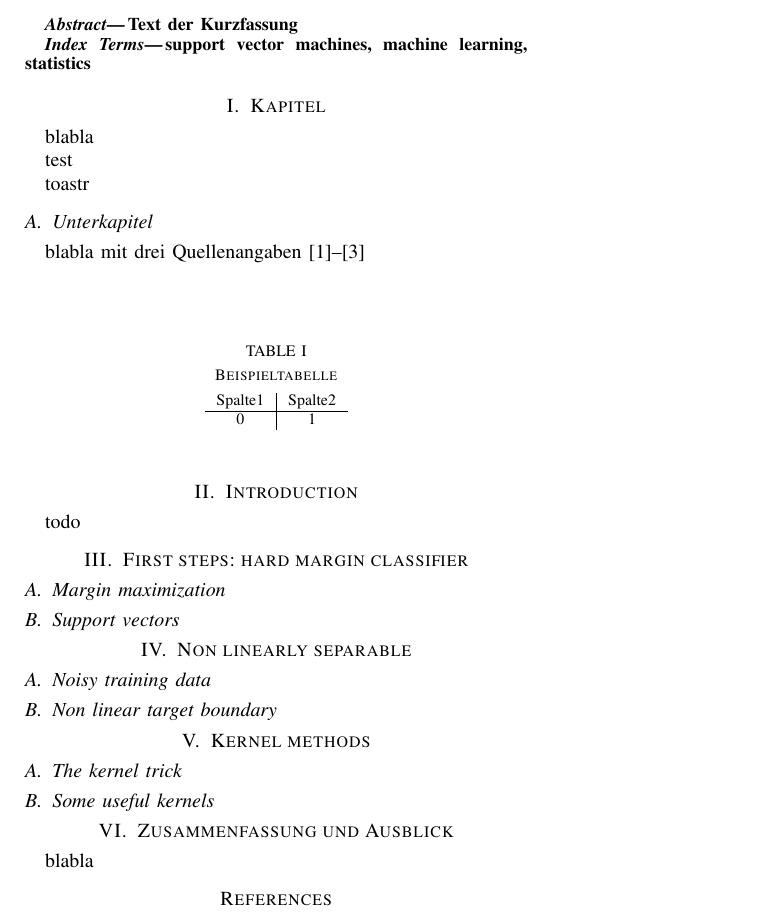
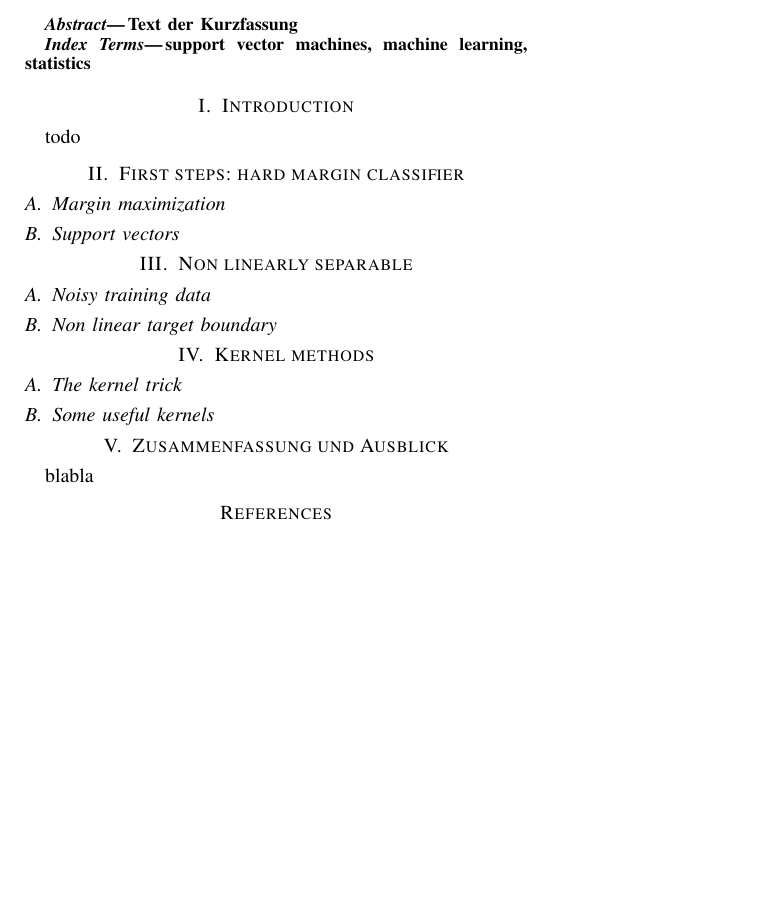
Before and after one commit to matthieubulte/proseminar-svm, a LaTeX paper (proposal/learning_with_kernels.tex): part of the page, cut so that both start at the same text, the shorter picture padded with empty space. Compiled offline with pdfLaTeX; the source files are stored in an older character set and shown here as Unicode.

```diff
--- a/proposal/learning_with_kernels.tex
+++ b/proposal/learning_with_kernels.tex
@@ -25,7 +25,6 @@
 support vector machines, machine learning, statistics
 \end{keywords}
 
-\input {section1}
 \input{introduction}
 \input{hard_margin_svm}
 \input{non_linearly_separable}
```
Also changed, not shown: proposal/hard_margin_svm.tex (+2 -0 lines), 1 other file.
